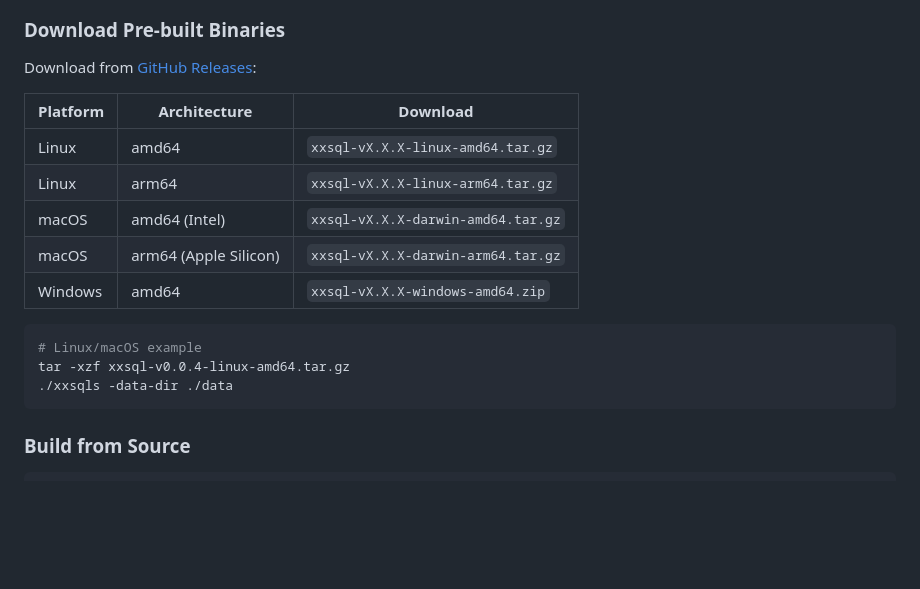
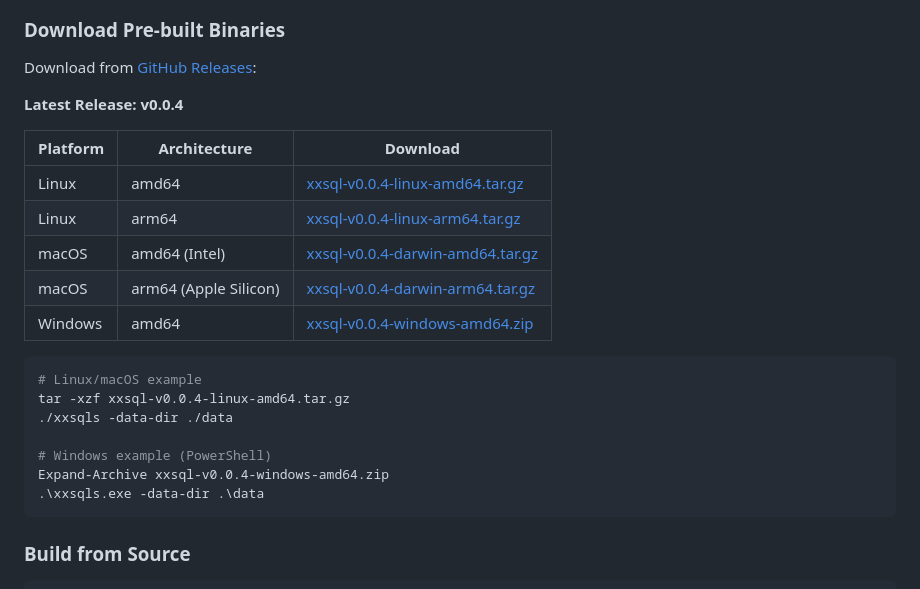
Before and after one commit to topxeq/xxsql, a Markdown page: README.md, the part around one of its changes. Rendered like a GitHub page; blank space fills up the shorter version.

````diff
--- a/README.md
+++ b/README.md
@@ -93,18 +93,24 @@ Then XxSql might be the right choice.
 
 Download from [GitHub Releases](https://github.com/topxeq/xxsql/releases):
 
+**Latest Release: v0.0.4**
+
 | Platform | Architecture | Download |
 |----------|-------------|----------|
-| Linux | amd64 | `xxsql-vX.X.X-linux-amd64.tar.gz` |
-| Linux | arm64 | `xxsql-vX.X.X-linux-arm64.tar.gz` |
-| macOS | amd64 (Intel) | `xxsql-vX.X.X-darwin-amd64.tar.gz` |
-| macOS | arm64 (Apple Silicon) | `xxsql-vX.X.X-darwin-arm64.tar.gz` |
-| Windows | amd64 | `xxsql-vX.X.X-windows-amd64.zip` |
+| Linux | amd64 | [xxsql-v0.0.4-linux-amd64.tar.gz](https://github.com/topxeq/xxsql/releases/download/v0.0.4/xxsql-v0.0.4-linux-amd64.tar.gz) |
+| Linux | arm64 | [xxsql-v0.0.4-linux-arm64.tar.gz](https://github.com/topxeq/xxsql/releases/download/v0.0.4/xxsql-v0.0.4-linux-arm64.tar.gz) |
+| macOS | amd64 (Intel) | [xxsql-v0.0.4-darwin-amd64.tar.gz](https://github.com/topxeq/xxsql/releases/download/v0.0.4/xxsql-v0.0.4-darwin-amd64.tar.gz) |
+| macOS | arm64 (Apple Silicon) | [xxsql-v0.0.4-darwin-arm64.tar.gz](https://github.com/topxeq/xxsql/releases/download/v0.0.4/xxsql-v0.0.4-darwin-arm64.tar.gz) |
+| Windows | amd64 | [xxsql-v0.0.4-windows-amd64.zip](https://github.com/topxeq/xxsql/releases/download/v0.0.4/xxsql-v0.0.4-windows-amd64.zip) |
 
 ```bash
 # Linux/macOS example
 tar -xzf xxsql-v0.0.4-linux-amd64.tar.gz
 ./xxsqls -data-dir ./data
+
+# Windows example (PowerShell)
+Expand-Archive xxsql-v0.0.4-windows-amd64.zip
+.\xxsqls.exe -data-dir .\data
 ```
 
 ### Build from Source
````
Also changed, not shown: other parts of README.md (+50 -10 lines).
